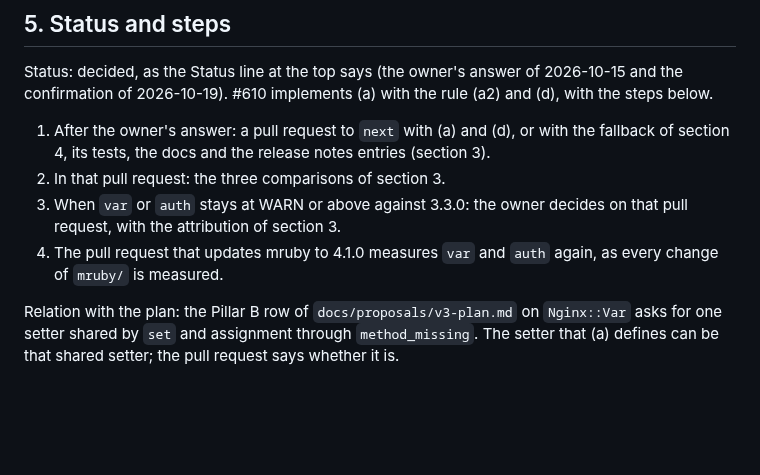
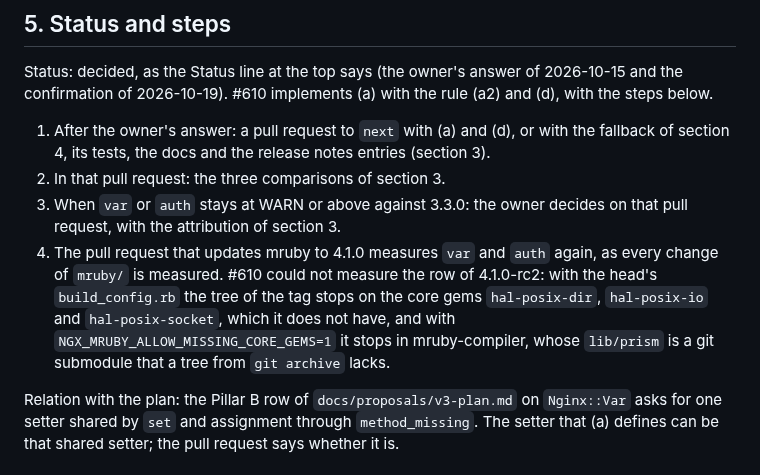
Before and after one commit to matsumotory/ngx_mruby, a Markdown page: docs/proposals/nginx-var-method-lookup.md, the part around the change. Drawn GitHub-style; blank space fills up the shorter version.

```diff
--- a/docs/proposals/nginx-var-method-lookup.md
+++ b/docs/proposals/nginx-var-method-lookup.md
@@ -539,7 +539,12 @@ with the rule (a2) and (d), with the steps below.
 3. When `var` or `auth` stays at WARN or above against 3.3.0: the owner
    decides on that pull request, with the attribution of section 3.
 4. The pull request that updates mruby to 4.1.0 measures `var` and `auth`
-   again, as every change of `mruby/` is measured.
+   again, as every change of `mruby/` is measured. #610 could not measure
+   the row of 4.1.0-rc2: with the head's `build_config.rb` the tree of the
+   tag stops on the core gems `hal-posix-dir`, `hal-posix-io` and
+   `hal-posix-socket`, which it does not have, and with
+   `NGX_MRUBY_ALLOW_MISSING_CORE_GEMS=1` it stops in mruby-compiler, whose
+   `lib/prism` is a git submodule that a tree from `git archive` lacks.
 
 Relation with the plan: the Pillar B row of `docs/proposals/v3-plan.md`
 on `Nginx::Var` asks for one setter shared by `set` and assignment through
```
Also changed, not shown: docs/migration/README.md (+20 -10 lines).
